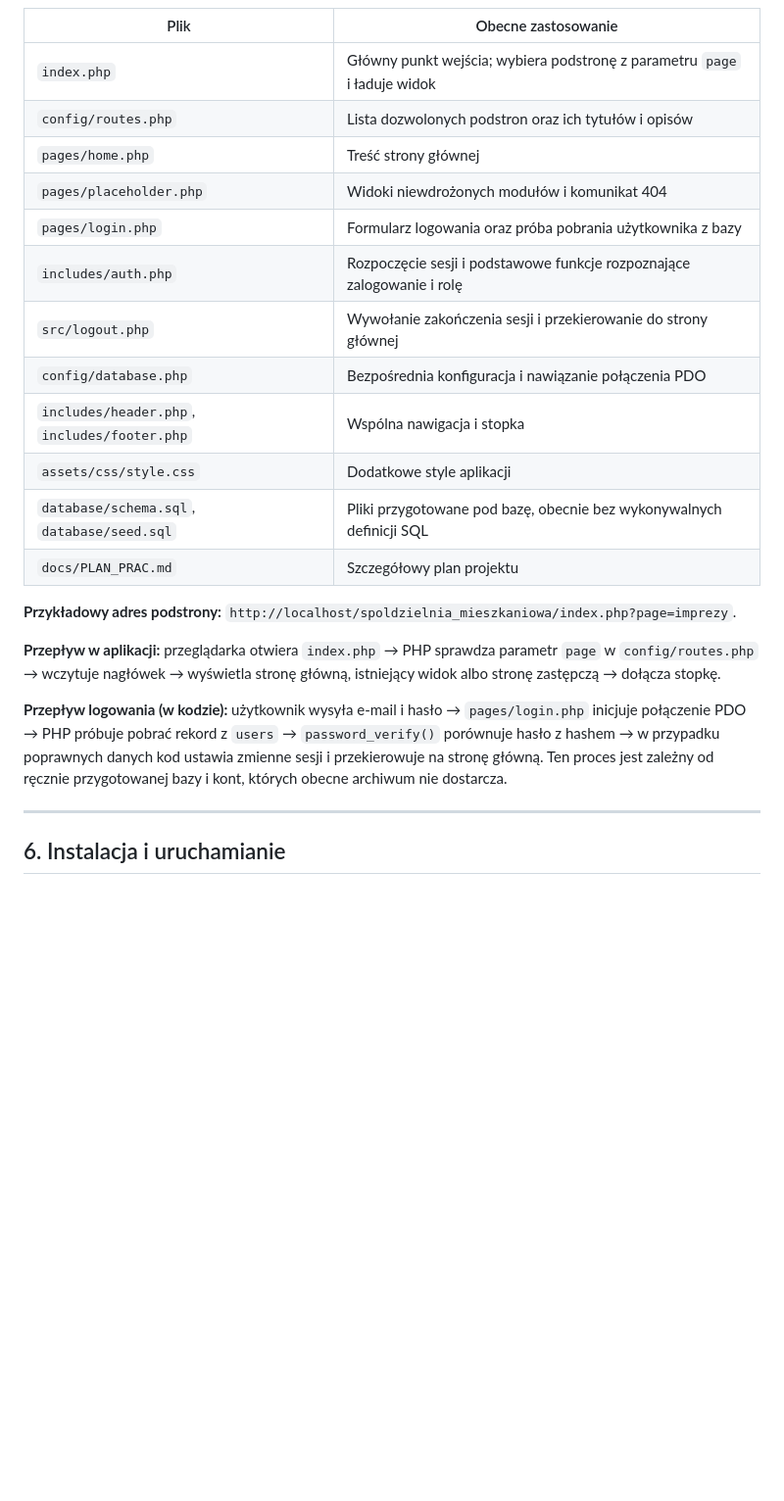
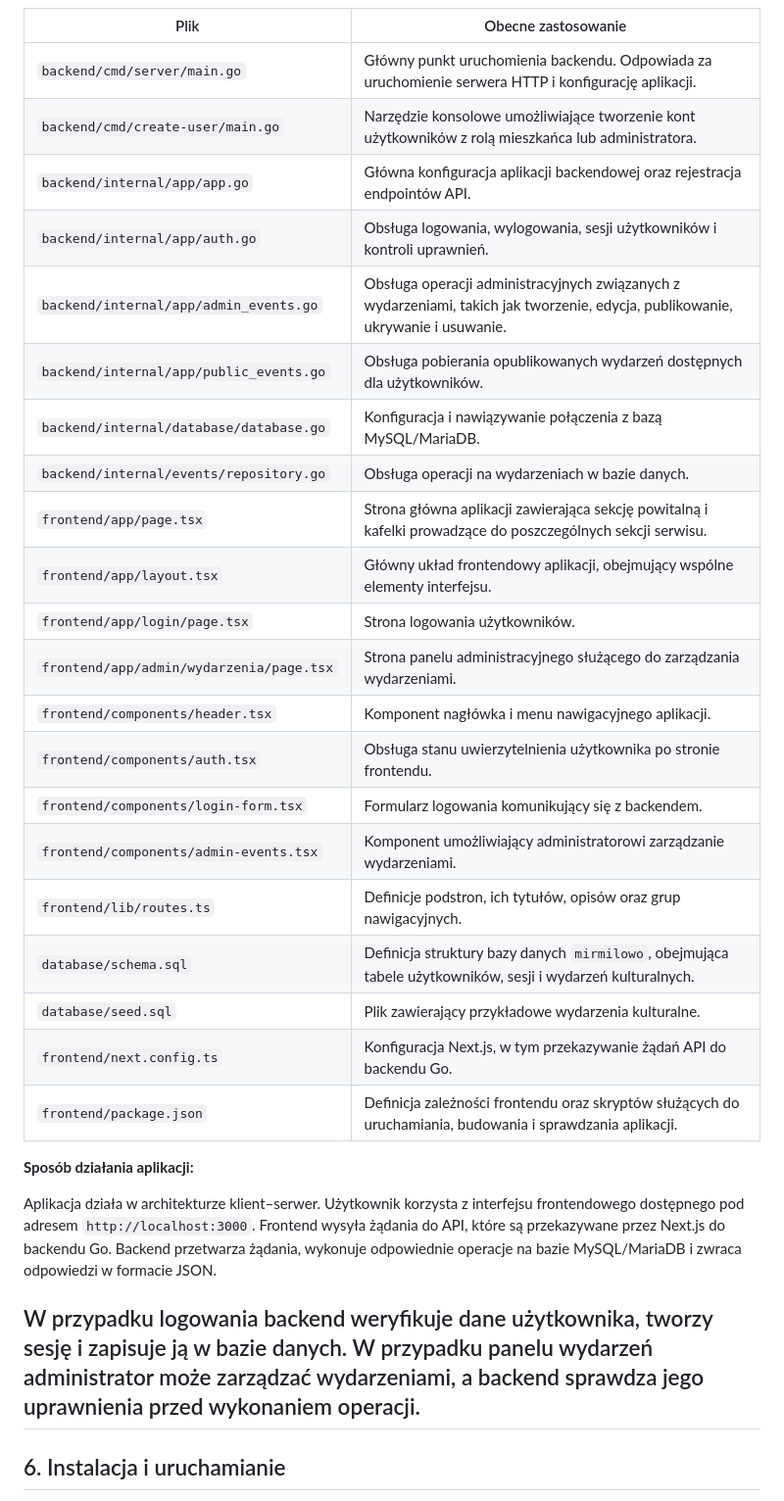
Before and after one commit to 98Miquelle11/spoldzielnia_mieszkaniowa, a Markdown page: DOKUMENTACJA.md, the part around one of its changes. Shown at 98% size. Rendered like a GitHub page; blank space fills up the shorter version.

```diff
--- a/DOKUMENTACJA.md
+++ b/DOKUMENTACJA.md
@@ -211,24 +264,32 @@ Archiwum zawiera też katalog `.git/` z lokalnymi metadanymi repozytorium. Nie j
 | Plik | Obecne zastosowanie |
 | --- | --- |
-| `index.php` | Główny punkt wejścia; wybiera podstronę z parametru `page` i ładuje widok |
-| `config/routes.php` | Lista dozwolonych podstron oraz ich tytułów i opisów |
-| `pages/home.php` | Treść strony głównej |
-| `pages/placeholder.php` | Widoki niewdrożonych modułów i komunikat 404 |
-| `pages/login.php` | Formularz logowania oraz próba pobrania użytkownika z bazy |
-| `includes/auth.php` | Rozpoczęcie sesji i podstawowe funkcje rozpoznające zalogowanie i rolę |
-| `src/logout.php` | Wywołanie zakończenia sesji i przekierowanie do strony głównej |
-| `config/database.php` | Bezpośrednia konfiguracja i nawiązanie połączenia PDO |
-| `includes/header.php`, `includes/footer.php` | Wspólna nawigacja i stopka |
-| `assets/css/style.css` | Dodatkowe style aplikacji |
-| `database/schema.sql`, `database/seed.sql` | Pliki przygotowane pod bazę, obecnie bez wykonywalnych definicji SQL |
-| `docs/PLAN_PRAC.md` | Szczegółowy plan projektu |
+| `backend/cmd/server/main.go` | Główny punkt uruchomienia backendu. Odpowiada za uruchomienie serwera HTTP i konfigurację aplikacji. |
+| `backend/cmd/create-user/main.go` | Narzędzie konsolowe umożliwiające tworzenie kont użytkowników z rolą mieszkańca lub administratora. |
+| `backend/internal/app/app.go` | Główna konfiguracja aplikacji backendowej oraz rejestracja endpointów API. |
+| `backend/internal/app/auth.go` | Obsługa logowania, wylogowania, sesji użytkowników i kontroli uprawnień. |
+| `backend/internal/app/admin_events.go` | Obsługa operacji administracyjnych związanych z wydarzeniami, takich jak tworzenie, edycja, publikowanie, ukrywanie i usuwanie. |
+| `backend/internal/app/public_events.go` | Obsługa pobierania opublikowanych wydarzeń dostępnych dla użytkowników. |
+| `backend/internal/database/database.go` | Konfiguracja i nawiązywanie połączenia z bazą MySQL/MariaDB. |
+| `backend/internal/events/repository.go` | Obsługa operacji na wydarzeniach w bazie danych. |
+| `frontend/app/page.tsx` | Strona główna aplikacji zawierająca sekcję powitalną i kafelki prowadzące do poszczególnych sekcji serwisu. |
+| `frontend/app/layout.tsx` | Główny układ frontendowy aplikacji, obejmujący wspólne elementy interfejsu. |
+| `frontend/app/login/page.tsx` | Strona logowania użytkowników. |
+| `frontend/app/admin/wydarzenia/page.tsx` | Strona panelu administracyjnego służącego do zarządzania wydarzeniami. |
+| `frontend/components/header.tsx` | Komponent nagłówka i menu nawigacyjnego aplikacji. |
+| `frontend/components/auth.tsx` | Obsługa stanu uwierzytelnienia użytkownika po stronie frontendu. |
+| `frontend/components/login-form.tsx` | Formularz logowania komunikujący się z backendem. |
+| `frontend/components/admin-events.tsx` | Komponent umożliwiający administratorowi zarządzanie wydarzeniami. |
+| `frontend/lib/routes.ts` | Definicje podstron, ich tytułów, opisów oraz grup nawigacyjnych. |
+| `database/schema.sql` | Definicja struktury bazy danych `mirmilowo`, obejmująca tabele użytkowników, sesji i wydarzeń kulturalnych. |
+| `database/seed.sql` | Plik zawierający przykładowe wydarzenia kulturalne. |
+| `frontend/next.config.ts` | Konfiguracja Next.js, w tym przekazywanie żądań API do backendu Go. |
+| `frontend/package.json` | Definicja zależności frontendu oraz skryptów służących do uruchamiania, budowania i sprawdzania aplikacji. |
 
-**Przykładowy adres podstrony:** `http://localhost/spoldzielnia_mieszkaniowa/index.php?page=imprezy`.
+**Sposób działania aplikacji:**
 
-**Przepływ w aplikacji:** przeglądarka otwiera `index.php` → PHP sprawdza parametr `page` w `config/routes.php` → wczytuje nagłówek → wyświetla stronę główną, istniejący widok albo stronę zastępczą → dołącza stopkę.
+Aplikacja działa w architekturze klient–serwer. Użytkownik korzysta z interfejsu frontendowego dostępnego pod adresem `http://localhost:3000`. Frontend wysyła żądania do API, które są przekazywane przez Next.js do backendu Go. Backend przetwarza żądania, wykonuje odpowiednie operacje na bazie MySQL/MariaDB i zwraca odpowiedzi w formacie JSON.
 
-**Przepływ logowania (w kodzie):** użytkownik wysyła e-mail i hasło → `pages/login.php` inicjuje połączenie PDO → PHP próbuje pobrać rekord z `users` → `password_verify()` porównuje hasło z hashem → w przypadku poprawnych danych kod ustawia zmienne sesji i przekierowuje na stronę główną. Ten proces jest zależny od ręcznie przygotowanej bazy i kont, których obecne archiwum nie dostarcza.
-
+W przypadku logowania backend weryfikuje dane użytkownika, tworzy sesję i zapisuje ją w bazie danych. W przypadku panelu wydarzeń administrator może zarządzać wydarzeniami, a backend sprawdza jego uprawnienia przed wykonaniem operacji.
 ---
 
 ## 6. Instalacja i uruchamianie
```
Also changed, not shown: other parts of DOKUMENTACJA.md (+111 -58 lines).
